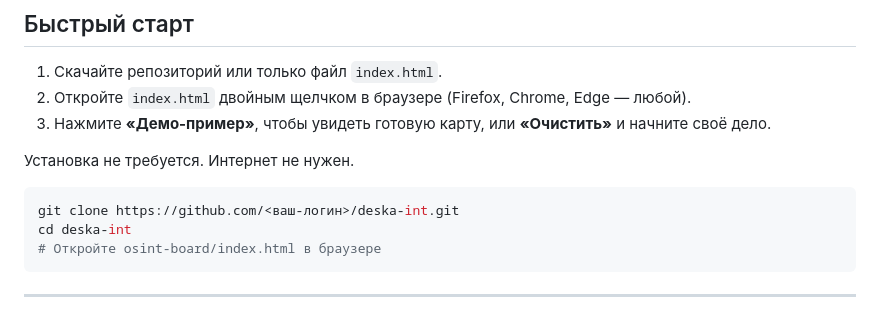
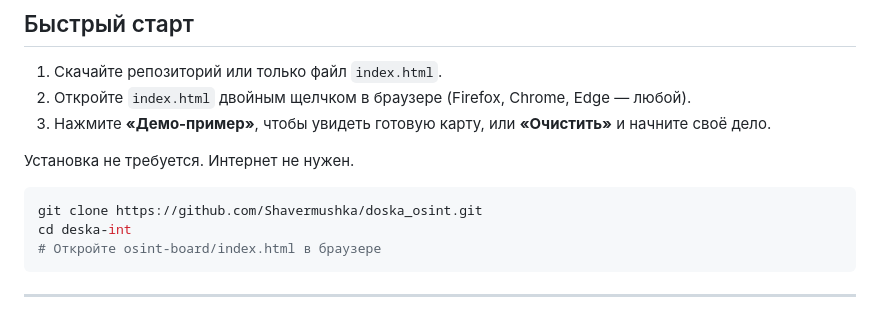
Before and after one commit to Shavermushka/doska_osint, a Markdown page: README.md, the part around the change. GitHub-like rendering.

````diff
--- a/README.md
+++ b/README.md
@@ -83,7 +83,7 @@
 Установка не требуется. Интернет не нужен.
 
 ```bash
-git clone https://github.com/<ваш-логин>/deska-int.git
+git clone https://github.com/Shavermushka/doska_osint.git
 cd deska-int
 # Откройте osint-board/index.html в браузере
 ```
````
